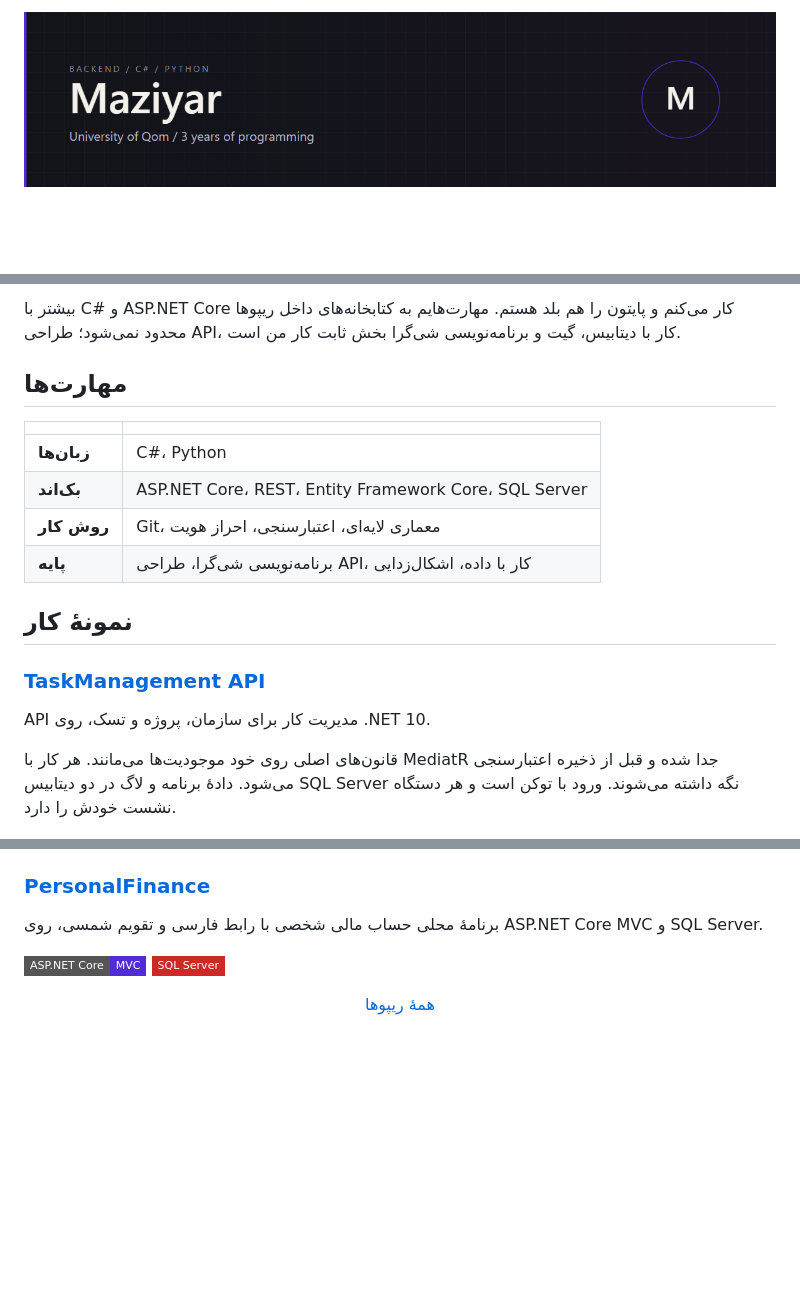
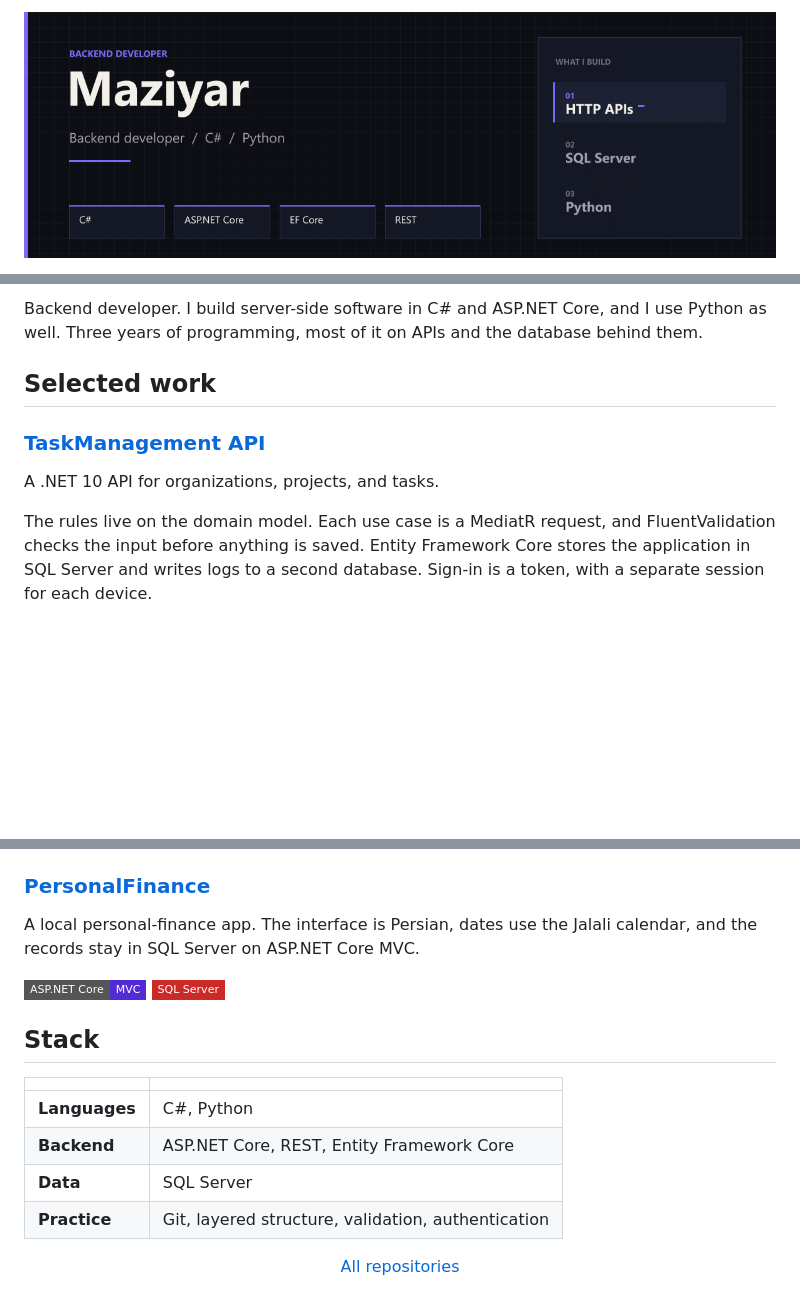
Before and after one commit to CallMeMazi/CallMeMazi, a Markdown page: README.md, 3 parts joined by grey strips. Rendered like a GitHub page; pictures changed too: banner.gif (added), banner.png (deleted); badges without logos; blank space fills up the shorter version.

Commit message:
Rewrite the profile in English and animate the banner.
Co-authored-by: Cursor <cursoragent@cursor.com>

```diff
--- a/README.md
+++ b/README.md
@@ -1,4 +1,4 @@
 <p align="center">
-  <img src="banner.png" alt="Maziyar, backend developer, University of Qom" width="100%">
+  <img src="banner.gif" alt="Maziyar, backend developer" width="100%">
 </p>
 
@@ -10,23 +7,14 @@
 </p>
 
-بیشتر با C# و ASP.NET Core کار می‌کنم و پایتون را هم بلد هستم. مهارت‌هایم به کتابخانه‌های داخل ریپوها محدود نمی‌شود؛ طراحی API، کار با دیتابیس، گیت و برنامه‌نویسی شی‌گرا بخش ثابت کار من است.
+Backend developer. I build server-side software in C# and ASP.NET Core, and I use Python as well. Three years of programming, most of it on APIs and the database behind them.
 
-## مهارت‌ها
-
-| | |
-|---|---|
-| **زبان‌ها** | C#، Python |
-| **بک‌اند** | ASP.NET Core، REST، Entity Framework Core، SQL Server |
-| **روش کار** | Git، معماری لایه‌ای، اعتبارسنجی، احراز هویت |
-| **پایه** | برنامه‌نویسی شی‌گرا، طراحی API، کار با داده، اشکال‌زدایی |
-
-## نمونهٔ کار
+## Selected work
 
 ### [TaskManagement API](https://github.com/CallMeMazi/TaskManagement-API)
 
-API مدیریت کار برای سازمان، پروژه و تسک، روی .NET 10.
+A .NET 10 API for organizations, projects, and tasks.
 
-قانون‌های اصلی روی خود موجودیت‌ها می‌مانند. هر کار با MediatR جدا شده و قبل از ذخیره اعتبارسنجی می‌شود. دادهٔ برنامه و لاگ در دو دیتابیس SQL Server نگه داشته می‌شوند. ورود با توکن است و هر دستگاه نشست خودش را دارد.
+The rules live on the domain model. Each use case is a MediatR request, and FluentValidation checks the input before anything is saved. Entity Framework Core stores the application in SQL Server and writes logs to a second database. Sign-in is a token, with a separate session for each device.
 
 <p>
   <img alt="C#" src="https://img.shields.io/badge/C%23-512BD4?style=flat-square&logo=csharp&logoColor=white">
@@ -38,13 +25,22 @@ API مدیریت کار برای سازمان، پروژه و تسک، روی .N
 
 ### [PersonalFinance](https://github.com/CallMeMazi/PersonalFinance)
 
-برنامهٔ محلی حساب مالی شخصی با رابط فارسی و تقویم شمسی، روی ASP.NET Core MVC و SQL Server.
+A local personal-finance app. The interface is Persian, dates use the Jalali calendar, and the records stay in SQL Server on ASP.NET Core MVC.
 
 <p>
   <img alt="ASP.NET Core MVC" src="https://img.shields.io/badge/ASP.NET%20Core-MVC-512BD4?style=flat-square&logo=dotnet&logoColor=white">
   <img alt="SQL Server" src="https://img.shields.io/badge/SQL%20Server-CC2927?style=flat-square&logo=microsoftsqlserver&logoColor=white">
 </p>
 
+## Stack
+
+| | |
+|---|---|
+| **Languages** | C#, Python |
+| **Backend** | ASP.NET Core, REST, Entity Framework Core |
+| **Data** | SQL Server |
+| **Practice** | Git, layered structure, validation, authentication |
+
 <p align="center">
-  <a href="https://github.com/CallMeMazi?tab=repositories">همهٔ ریپوها</a>
+  <a href="https://github.com/CallMeMazi?tab=repositories">All repositories</a>
 </p>
```
Also changed, not shown: other parts of README.md (+1 -7 lines), 2 other files.
